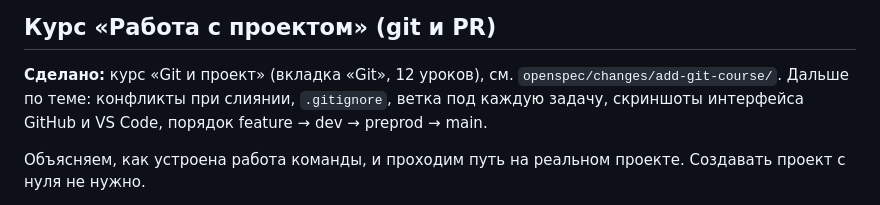
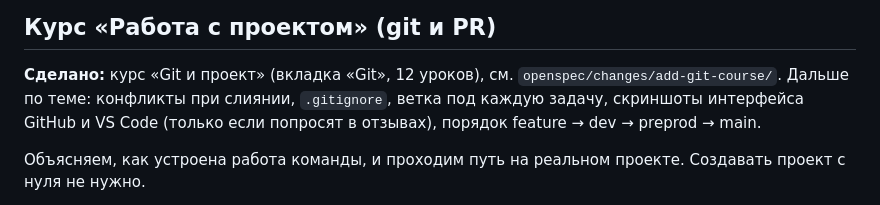
Before and after one commit to apelsinchikov/learning, a Markdown page: openspec/backlog.md, the part around the change. Rendered like a GitHub page.

Commit message:
Git-курс: без скриншотов, добавим по отзывам

```diff
--- a/openspec/backlog.md
+++ b/openspec/backlog.md
@@ -40,7 +40,7 @@
 
 **Сделано:** курс «Git и проект» (вкладка «Git», 12 уроков), см. `openspec/changes/add-git-course/`.
 Дальше по теме: конфликты при слиянии, `.gitignore`, ветка под каждую задачу,
-скриншоты интерфейса GitHub и VS Code, порядок feature → dev → preprod → main.
+скриншоты интерфейса GitHub и VS Code (только если попросят в отзывах), порядок feature → dev → preprod → main.
 
 Объясняем, как устроена работа команды, и проходим путь на реальном проекте.
 Создавать проект с нуля не нужно.
```
Also changed, not shown: 2 other files.
